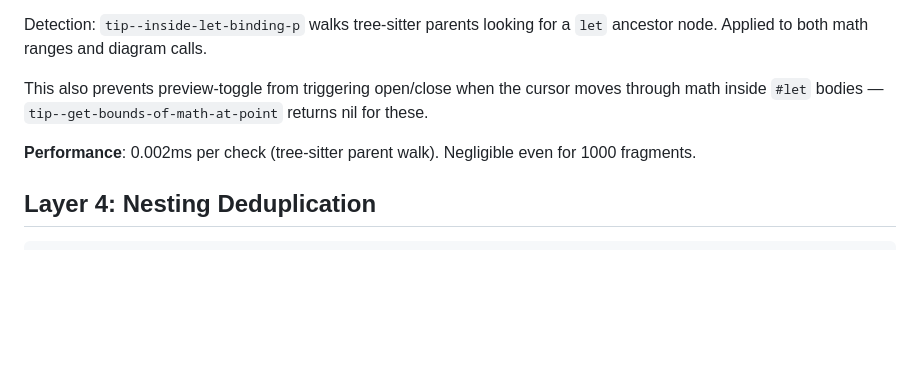
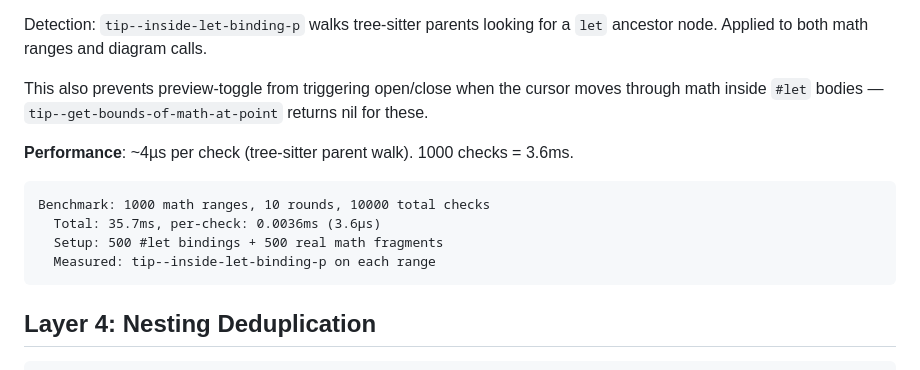
Before and after one commit to laurentowel/tip, a Markdown page: doc/fragment-detection.md, the part around the change. Drawn GitHub-style; blank space fills up the shorter version.

Commit message:
doc: fix let-check benchmark — 3.6µs/check with reproducible setup
10-round benchmark on 1000 ranges (10000 total checks). Includes
the benchmark parameters for skeptical readers.

Co-Authored-By: Claude Opus 4.6 (1M context) <noreply@anthropic.com>

````diff
--- a/doc/fragment-detection.md
+++ b/doc/fragment-detection.md
@@ -57,7 +57,14 @@ Detection: `tip--inside-let-binding-p` walks tree-sitter parents looking for a `
 
 This also prevents preview-toggle from triggering open/close when the cursor moves through math inside `#let` bodies — `tip--get-bounds-of-math-at-point` returns nil for these.
 
-**Performance**: 0.002ms per check (tree-sitter parent walk). Negligible even for 1000 fragments.
+**Performance**: ~4µs per check (tree-sitter parent walk). 1000 checks = 3.6ms.
+
+```
+Benchmark: 1000 math ranges, 10 rounds, 10000 total checks
+  Total: 35.7ms, per-check: 0.0036ms (3.6µs)
+  Setup: 500 #let bindings + 500 real math fragments
+  Measured: tip--inside-let-binding-p on each range
+```
 
 ## Layer 4: Nesting Deduplication
 
````
